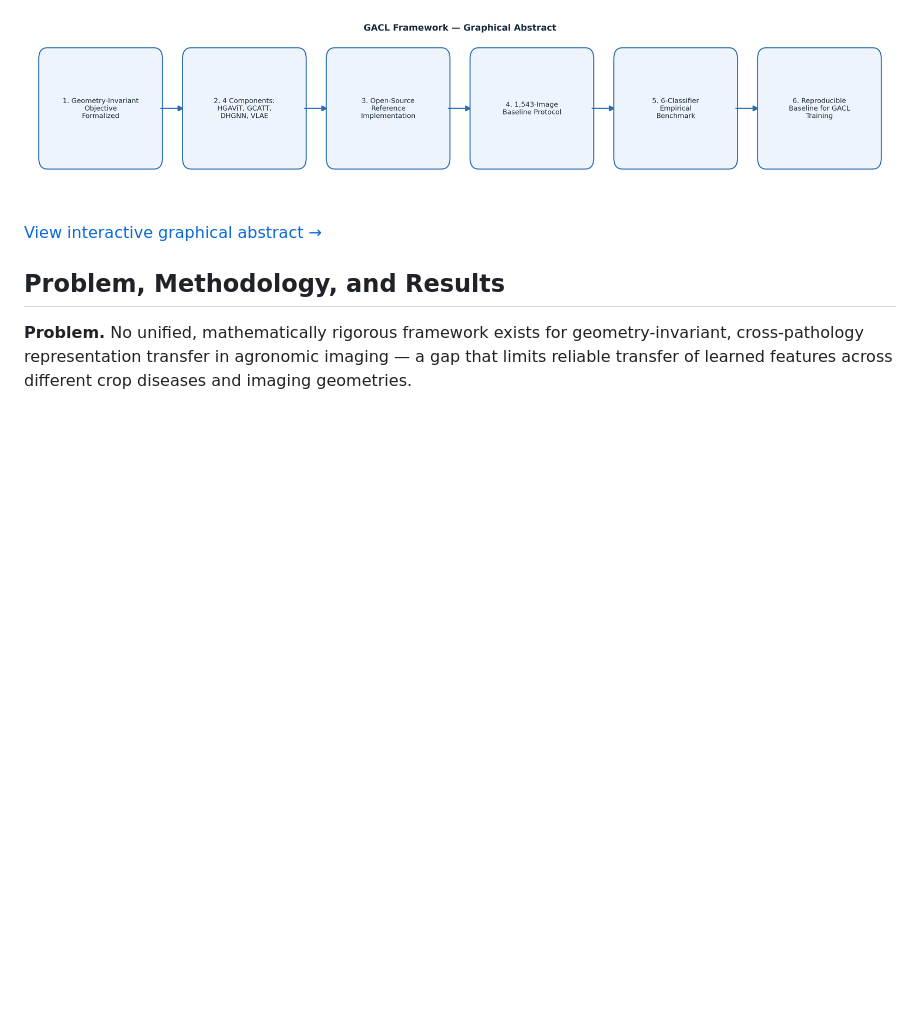
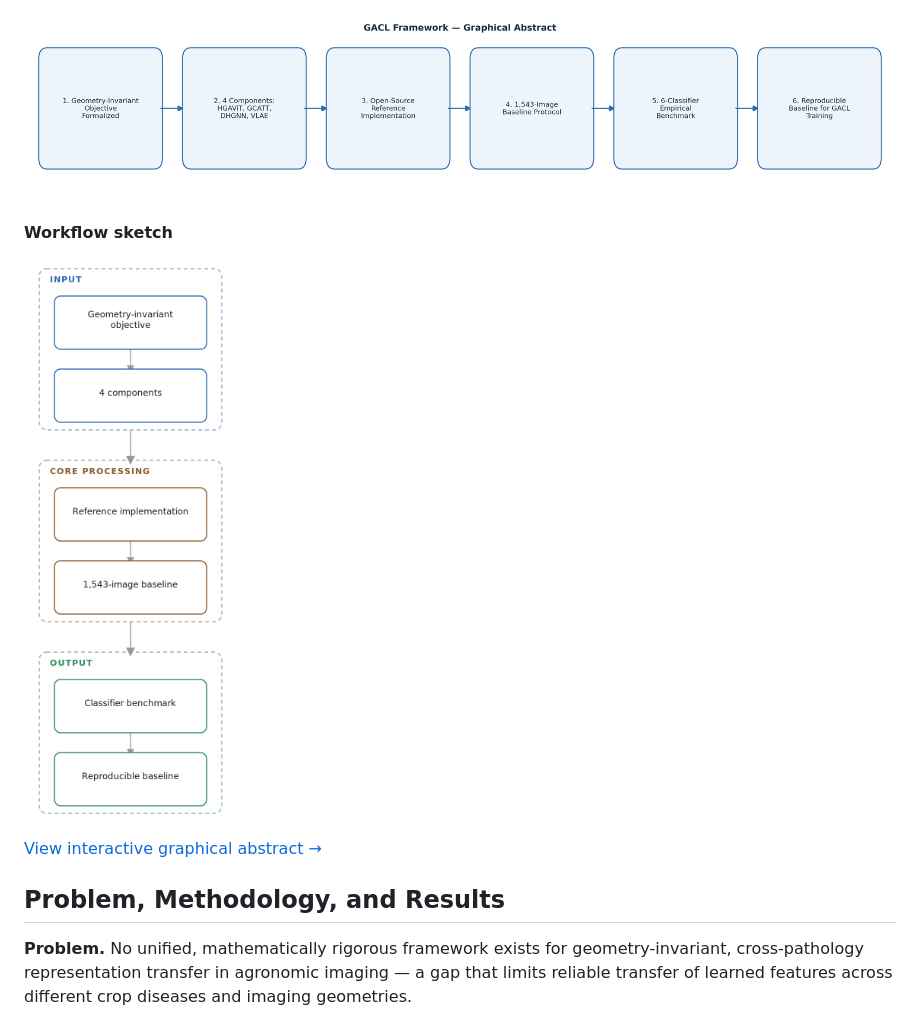
Before and after one commit to halilunaziru73-creator/Geometry-Agnostic-Contrastive-Learning-GACL, a Markdown page: README.md, the part around the change. Rendered like a GitHub page; blank space fills up the shorter version.

Commit message:
Add workflow sketch diagram to README

```diff
--- a/README.md
+++ b/README.md
@@ -7,6 +7,10 @@
 
 
 ![Graphical Abstract](graphical_abstract.png)
+
+**Workflow sketch**
+
+![Workflow Sketch](workflow_sketch.png)
 
 [View interactive graphical abstract →](https://halilunaziru73-creator.github.io/Geometry-Agnostic-Contrastive-Learning-GACL/)
 
```
